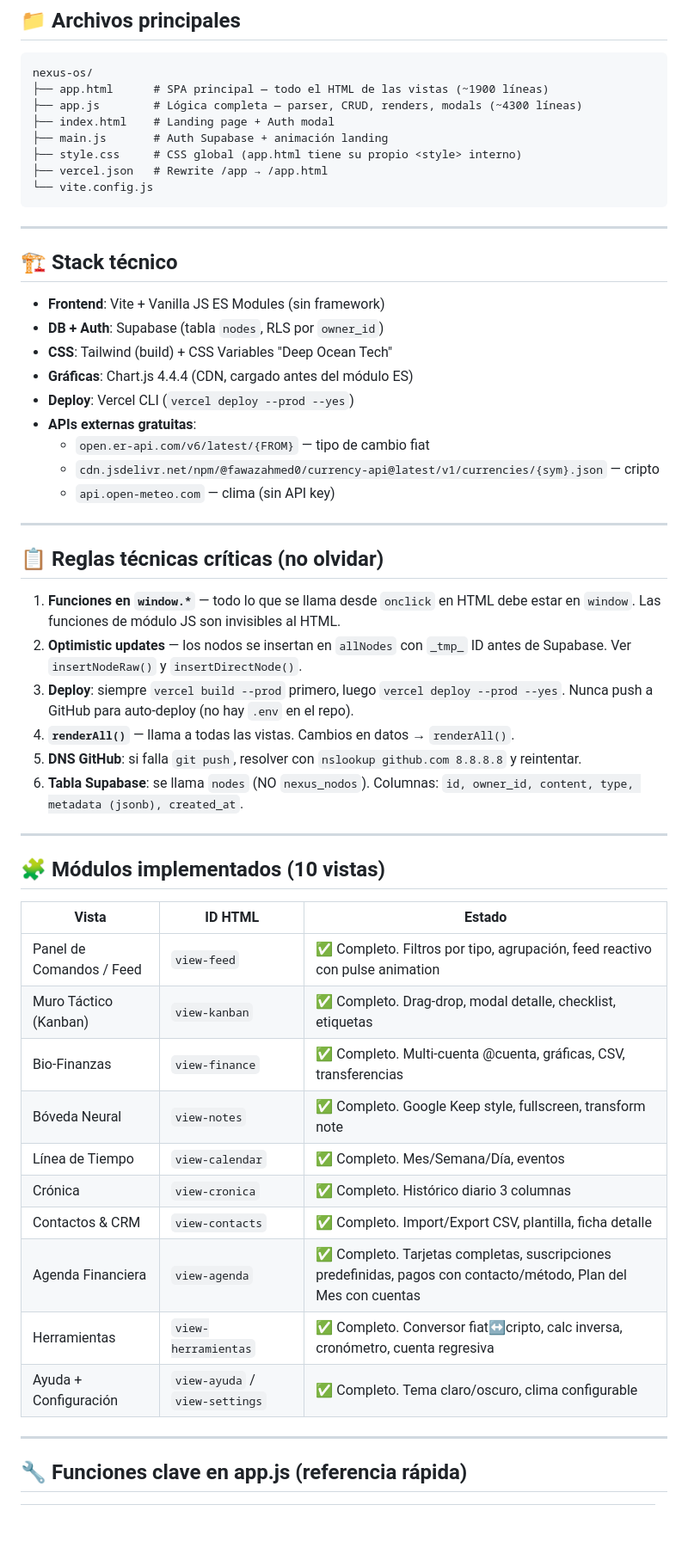
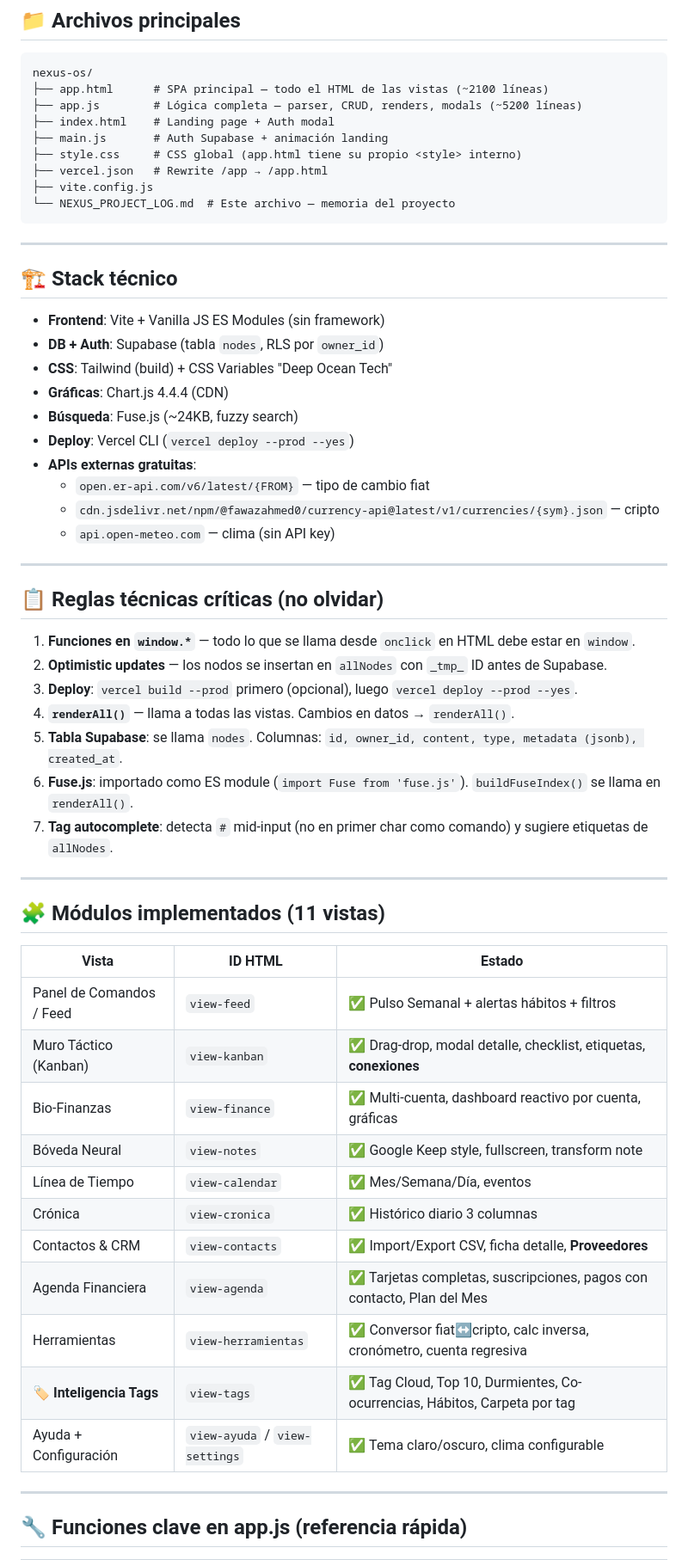
Before and after one commit to oscaromargp/nexus-os, a Markdown page: NEXUS_PROJECT_LOG.md, the part around one of its changes. Shown at 86% size. GitHub-like rendering; blank space fills up the shorter version.

````diff
--- a/NEXUS_PROJECT_LOG.md
+++ b/NEXUS_PROJECT_LOG.md
@@ -29,13 +35,14 @@ Para restaurar: `git checkout v2.8-stable-2026-04-30`
 ## 📁 Archivos principales
 ```
 nexus-os/
-├── app.html      # SPA principal — todo el HTML de las vistas (~1900 líneas)
-├── app.js        # Lógica completa — parser, CRUD, renders, modals (~4300 líneas)
+├── app.html      # SPA principal — todo el HTML de las vistas (~2100 líneas)
+├── app.js        # Lógica completa — parser, CRUD, renders, modals (~5200 líneas)
 ├── index.html    # Landing page + Auth modal
 ├── main.js       # Auth Supabase + animación landing
 ├── style.css     # CSS global (app.html tiene su propio <style> interno)
 ├── vercel.json   # Rewrite /app → /app.html
-└── vite.config.js
+├── vite.config.js
+└── NEXUS_PROJECT_LOG.md  # Este archivo — memoria del proyecto
 ```
 
 ---
@@ -44,7 +51,8 @@ nexus-os/
 - **Frontend**: Vite + Vanilla JS ES Modules (sin framework)
 - **DB + Auth**: Supabase (tabla `nodes`, RLS por `owner_id`)
 - **CSS**: Tailwind (build) + CSS Variables "Deep Ocean Tech"
-- **Gráficas**: Chart.js 4.4.4 (CDN, cargado antes del módulo ES)
+- **Gráficas**: Chart.js 4.4.4 (CDN)
+- **Búsqueda**: Fuse.js (~24KB, fuzzy search)
 - **Deploy**: Vercel CLI (`vercel deploy --prod --yes`)
 - **APIs externas gratuitas**:
   - `open.er-api.com/v6/latest/{FROM}` — tipo de cambio fiat
@@ -54,29 +62,31 @@ nexus-os/
 ---
 
 ## 📋 Reglas técnicas críticas (no olvidar)
-1. **Funciones en `window.*`** — todo lo que se llama desde `onclick` en HTML debe estar en `window`. Las funciones de módulo JS son invisibles al HTML.
-2. **Optimistic updates** — los nodos se insertan en `allNodes` con `_tmp_` ID antes de Supabase. Ver `insertNodeRaw()` y `insertDirectNode()`.
-3. **Deploy**: siempre `vercel build --prod` primero, luego `vercel deploy --prod --yes`. Nunca push a GitHub para auto-deploy (no hay `.env` en el repo).
+1. **Funciones en `window.*`** — todo lo que se llama desde `onclick` en HTML debe estar en `window`.
+2. **Optimistic updates** — los nodos se insertan en `allNodes` con `_tmp_` ID antes de Supabase.
+3. **Deploy**: `vercel build --prod` primero (opcional), luego `vercel deploy --prod --yes`.
 4. **`renderAll()`** — llama a todas las vistas. Cambios en datos → `renderAll()`.
-5. **DNS GitHub**: si falla `git push`, resolver con `nslookup github.com 8.8.8.8` y reintentar.
-6. **Tabla Supabase**: se llama `nodes` (NO `nexus_nodos`). Columnas: `id, owner_id, content, type, metadata (jsonb), created_at`.
+5. **Tabla Supabase**: se llama `nodes`. Columnas: `id, owner_id, content, type, metadata (jsonb), created_at`.
+6. **Fuse.js**: importado como ES module (`import Fuse from 'fuse.js'`). `buildFuseIndex()` se llama en `renderAll()`.
+7. **Tag autocomplete**: detecta `#` mid-input (no en primer char como comando) y sugiere etiquetas de `allNodes`.
 
 ---
 
-## 🧩 Módulos implementados (10 vistas)
+## 🧩 Módulos implementados (11 vistas)
 
 | Vista | ID HTML | Estado |
 |---|---|---|
-| Panel de Comandos / Feed | `view-feed` | ✅ Completo. Filtros por tipo, agrupación, feed reactivo con pulse animation |
-| Muro Táctico (Kanban) | `view-kanban` | ✅ Completo. Drag-drop, modal detalle, checklist, etiquetas |
-| Bio-Finanzas | `view-finance` | ✅ Completo. Multi-cuenta @cuenta, gráficas, CSV, transferencias |
-| Bóveda Neural | `view-notes` | ✅ Completo. Google Keep style, fullscreen, transform note |
-| Línea de Tiempo | `view-calendar` | ✅ Completo. Mes/Semana/Día, eventos |
-| Crónica | `view-cronica` | ✅ Completo. Histórico diario 3 columnas |
-| Contactos & CRM | `view-contacts` | ✅ Completo. Import/Export CSV, plantilla, ficha detalle |
-| Agenda Financiera | `view-agenda` | ✅ Completo. Tarjetas completas, suscripciones predefinidas, pagos con contacto/método, Plan del Mes con cuentas |
-| Herramientas | `view-herramientas` | ✅ Completo. Conversor fiat↔cripto, calc inversa, cronómetro, cuenta regresiva |
-| Ayuda + Configuración | `view-ayuda` / `view-settings` | ✅ Completo. Tema claro/oscuro, clima configurable |
+| Panel de Comandos / Feed | `view-feed` | ✅ Pulso Semanal + alertas hábitos + filtros |
+| Muro Táctico (Kanban) | `view-kanban` | ✅ Drag-drop, modal detalle, checklist, etiquetas, **conexiones** |
+| Bio-Finanzas | `view-finance` | ✅ Multi-cuenta, dashboard reactivo por cuenta, gráficas |
+| Bóveda Neural | `view-notes` | ✅ Google Keep style, fullscreen, transform note |
+| Línea de Tiempo | `view-calendar` | ✅ Mes/Semana/Día, eventos |
+| Crónica | `view-cronica` | ✅ Histórico diario 3 columnas |
+| Contactos & CRM | `view-contacts` | ✅ Import/Export CSV, ficha detalle, **Proveedores** |
+| Agenda Financiera | `view-agenda` | ✅ Tarjetas completas, suscripciones, pagos con contacto, Plan del Mes |
+| Herramientas | `view-herramientas` | ✅ Conversor fiat↔cripto, calc inversa, cronómetro, cuenta regresiva |
+| **🏷️ Inteligencia Tags** | `view-tags` | ✅ Tag Cloud, Top 10, Durmientes, Co-ocurrencias, Hábitos, Carpeta por tag |
+| Ayuda + Configuración | `view-ayuda` / `view-settings` | ✅ Tema claro/oscuro, clima configurable |
 
 ---
 
````
Also changed, not shown: other parts of NEXUS_PROJECT_LOG.md (+114 -116 lines).
